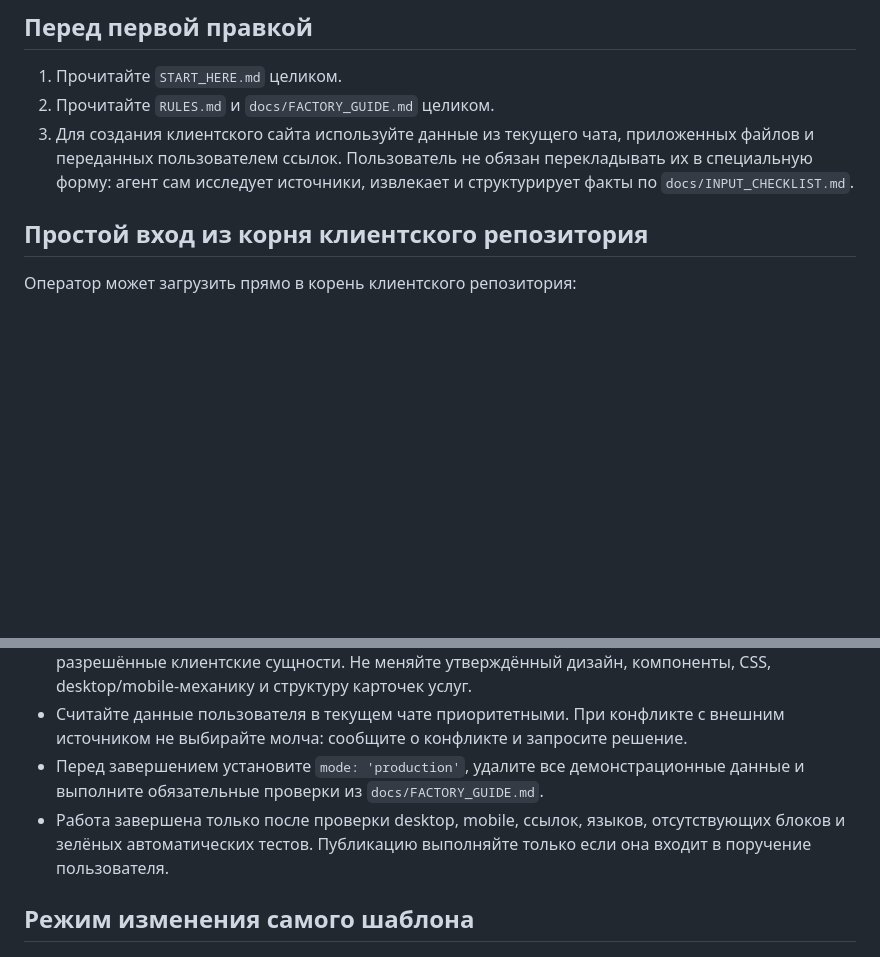
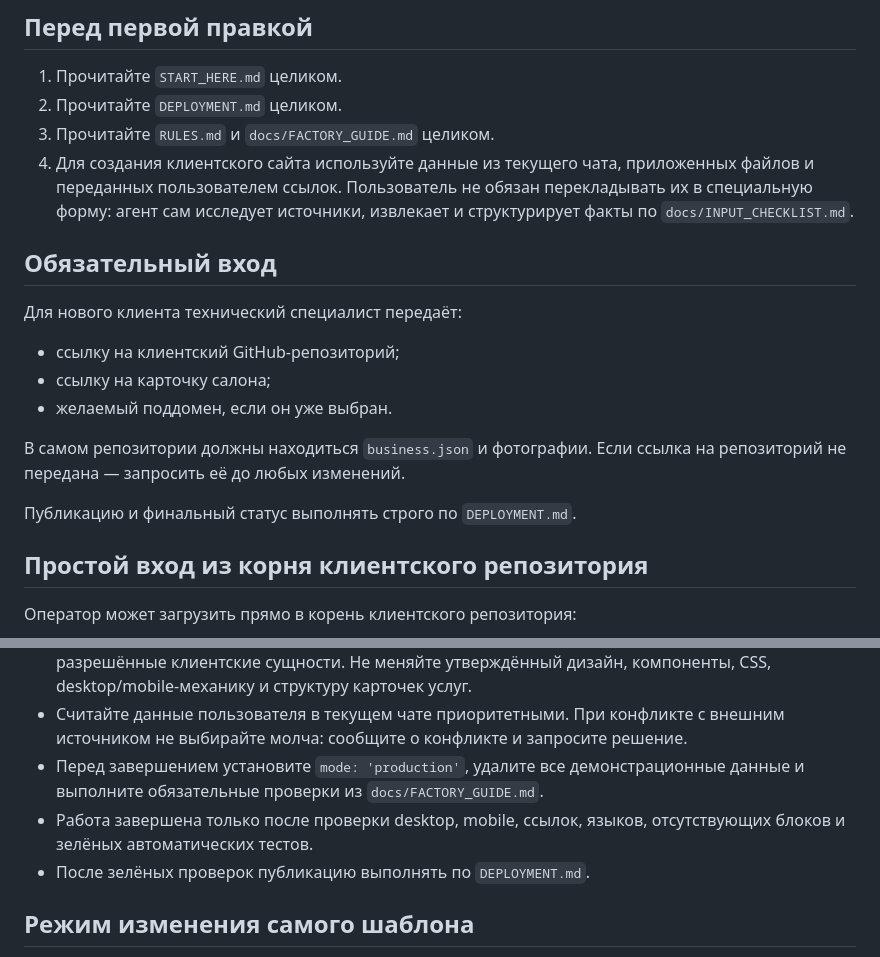
Before and after one commit to ichAEY/Shablon-only-for-salons, a Markdown page: AGENTS.md, 2 parts joined by grey strips. GitHub-like rendering; blank space fills up the shorter version.

Commit message:
Require standard TANEM build and deployment flow

```diff
--- a/AGENTS.md
+++ b/AGENTS.md
@@ -5,8 +5,20 @@
 ## Перед первой правкой
 
 1. Прочитайте `START_HERE.md` целиком.
-2. Прочитайте `RULES.md` и `docs/FACTORY_GUIDE.md` целиком.
-3. Для создания клиентского сайта используйте данные из текущего чата, приложенных файлов и переданных пользователем ссылок. Пользователь не обязан перекладывать их в специальную форму: агент сам исследует источники, извлекает и структурирует факты по `docs/INPUT_CHECKLIST.md`.
+2. Прочитайте `DEPLOYMENT.md` целиком.
+3. Прочитайте `RULES.md` и `docs/FACTORY_GUIDE.md` целиком.
+4. Для создания клиентского сайта используйте данные из текущего чата, приложенных файлов и переданных пользователем ссылок. Пользователь не обязан перекладывать их в специальную форму: агент сам исследует источники, извлекает и структурирует факты по `docs/INPUT_CHECKLIST.md`.
+
+## Обязательный вход
+
+Для нового клиента технический специалист передаёт:
+- ссылку на клиентский GitHub-репозиторий;
+- ссылку на карточку салона;
+- желаемый поддомен, если он уже выбран.
+
+В самом репозитории должны находиться `business.json` и фотографии. Если ссылка на репозиторий не передана — запросить её до любых изменений.
+
+Публикацию и финальный статус выполнять строго по `DEPLOYMENT.md`.
 
 ## Простой вход из корня клиентского репозитория
 
@@ -51,7 +63,8 @@
 - В клиентском выпуске меняйте только `site-data.js`, реальные медиа, favicon/метаданные и явно разрешённые клиентские сущности. Не меняйте утверждённый дизайн, компоненты, CSS, desktop/mobile-механику и структуру карточек услуг.
 - Считайте данные пользователя в текущем чате приоритетными. При конфликте с внешним источником не выбирайте молча: сообщите о конфликте и запросите решение.
 - Перед завершением установите `mode: 'production'`, удалите все демонстрационные данные и выполните обязательные проверки из `docs/FACTORY_GUIDE.md`.
-- Работа завершена только после проверки desktop, mobile, ссылок, языков, отсутствующих блоков и зелёных автоматических тестов. Публикацию выполняйте только если она входит в поручение пользователя.
+- Работа завершена только после проверки desktop, mobile, ссылок, языков, отсутствующих блоков и зелёных автоматических тестов.
+- После зелёных проверок публикацию выполнять по `DEPLOYMENT.md`.
 
 ## Режим изменения самого шаблона
 
```
